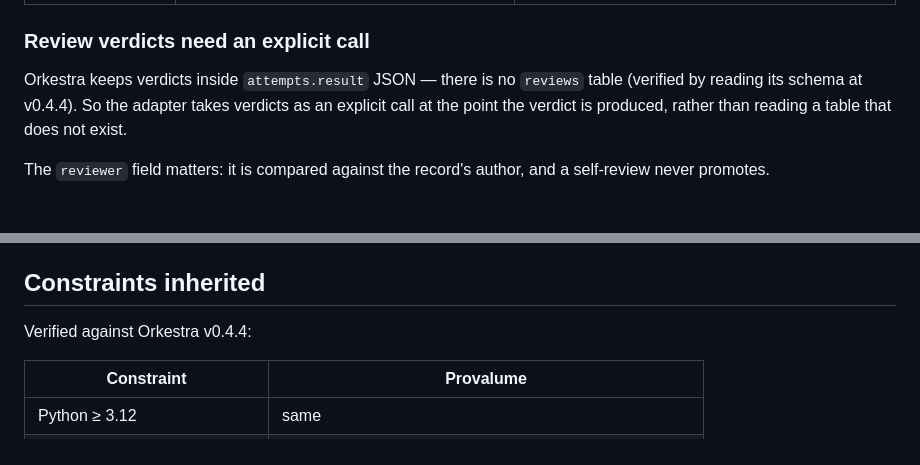
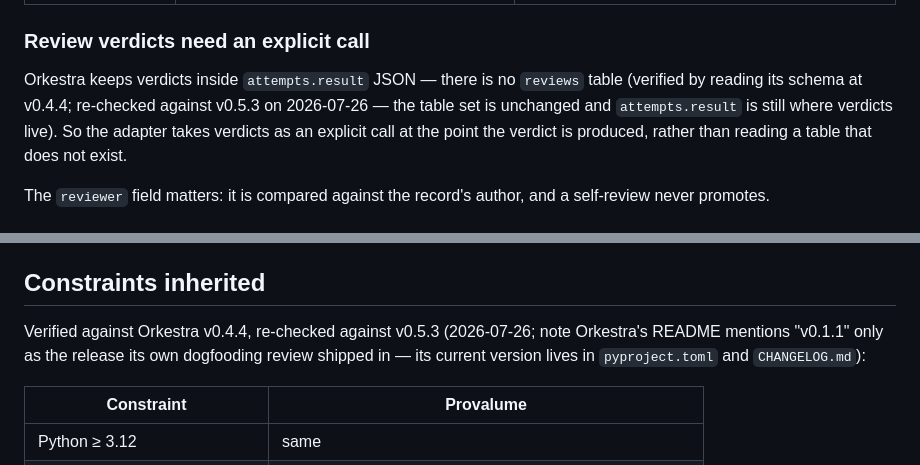
Before and after one commit to andyyaro/provalume, a Markdown page: docs/integration/ORKESTRA.md, 2 parts joined by grey strips. GitHub-like rendering.

```diff
--- a/docs/integration/ORKESTRA.md
+++ b/docs/integration/ORKESTRA.md
@@ -69,7 +69,9 @@ the poisoning primitive this design refuses.
 ### Review verdicts need an explicit call
 
 Orkestra keeps verdicts inside `attempts.result` JSON — there is no `reviews`
-table (verified by reading its schema at v0.4.4). So the adapter takes verdicts
+table (verified by reading its schema at v0.4.4; re-checked against v0.5.3 on
+2026-07-26 — the table set is unchanged and `attempts.result` is still where
+verdicts live). So the adapter takes verdicts
 as an explicit call at the point the verdict is produced, rather than reading a
 table that does not exist.
 
@@ -214,7 +216,10 @@ neither is depended on. The brief splice needs neither
 
 ## Constraints inherited
 
-Verified against Orkestra v0.4.4:
+Verified against Orkestra v0.4.4, re-checked against v0.5.3 (2026-07-26;
+note Orkestra's README mentions "v0.1.1" only as the release its own
+dogfooding review shipped in — its current version lives in
+`pyproject.toml` and `CHANGELOG.md`):
 
 | Constraint | Provalume |
 |---|---|
```
Also changed, not shown: README.md (+4 -1 lines), docs/QUICKSTART.md (+4 -1 lines).
